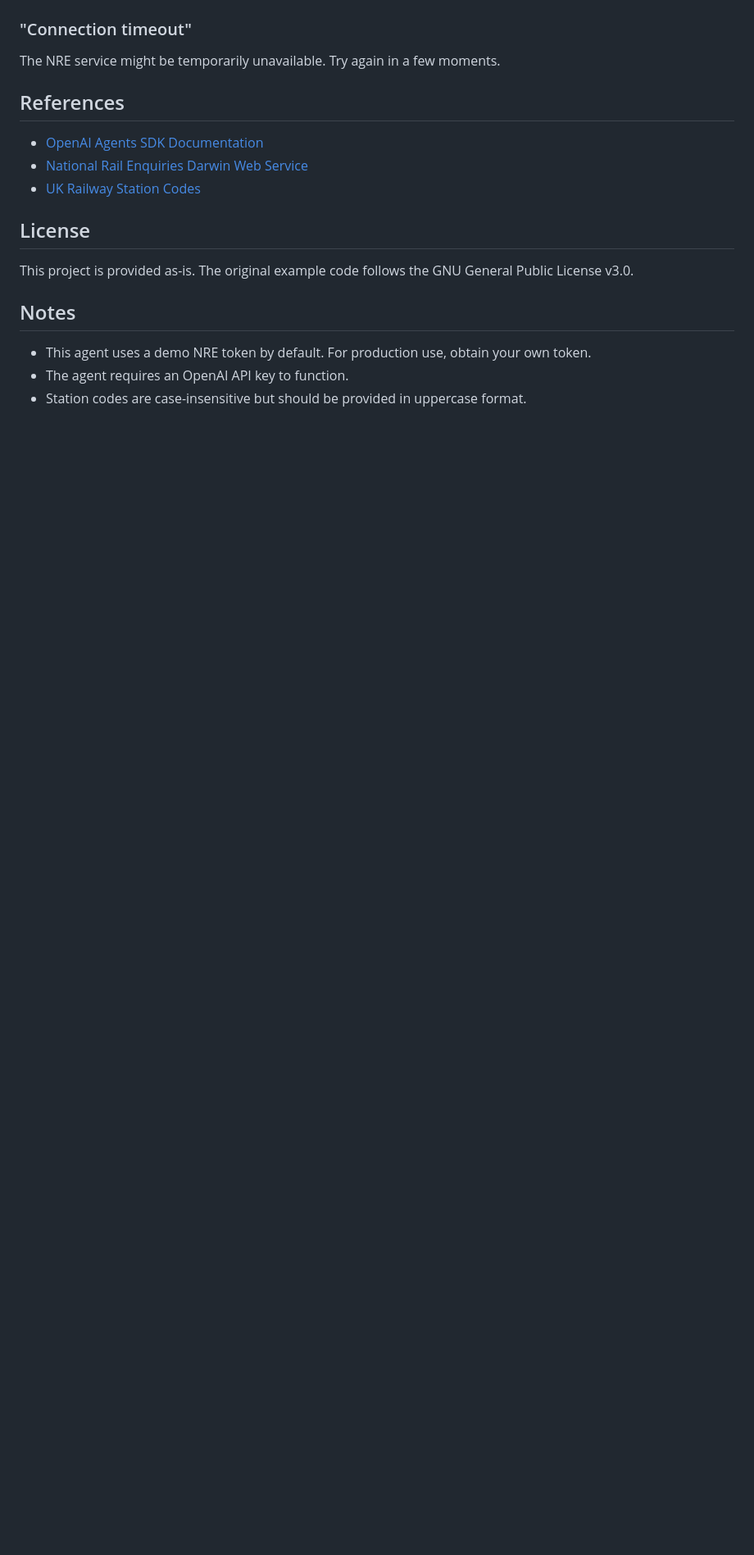
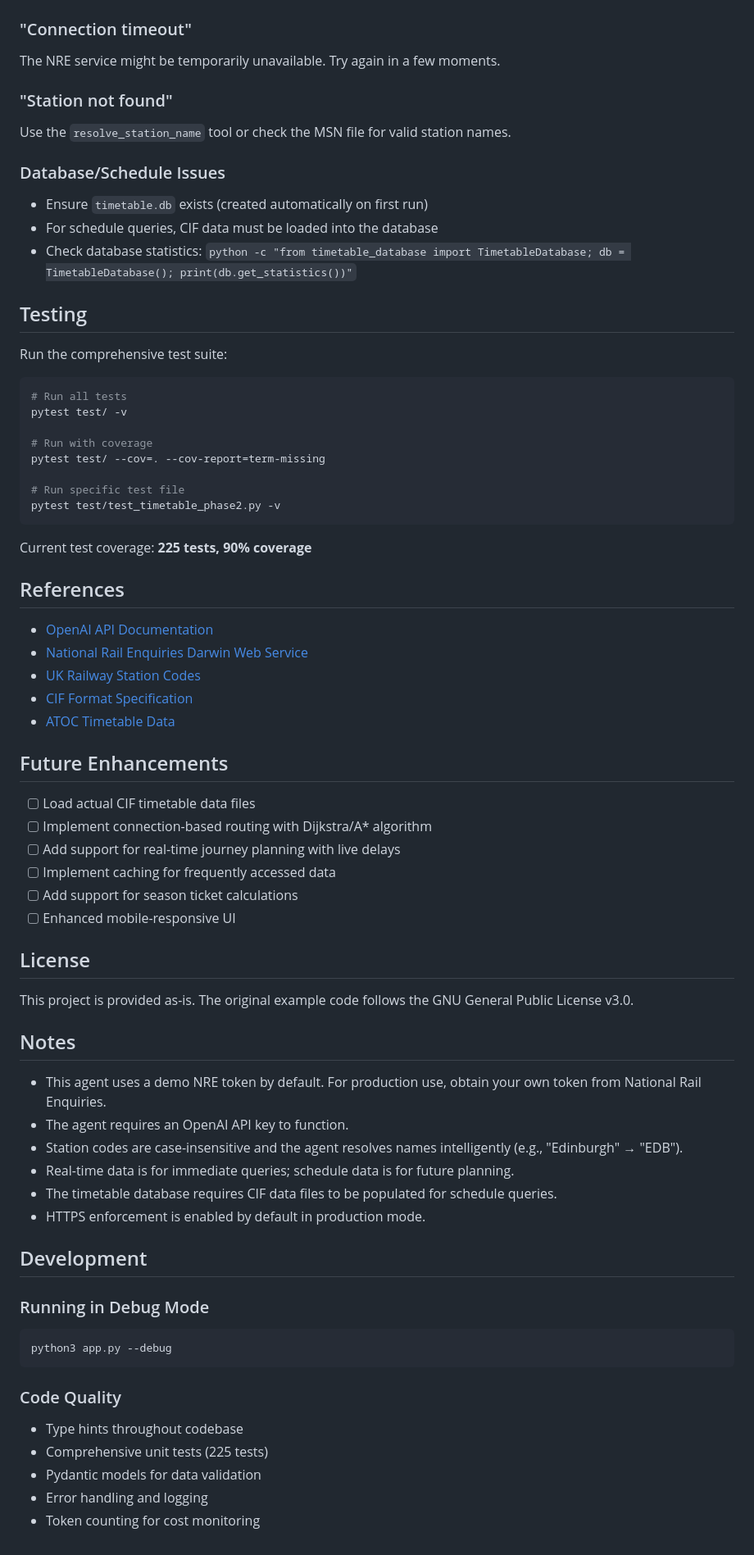
Before and after one commit to kennyphilp/trainsai, a Markdown page: README.md, the part around the change printed below. Shown: that part at 82% size. Drawn GitHub-style; blank space fills up the shorter version.

````diff
--- a/README.md
+++ b/README.md
@@ -151,11 +247,47 @@ export OPENAI_API_KEY="sk-..."
 ### "Connection timeout"
 The NRE service might be temporarily unavailable. Try again in a few moments.
 
+### "Station not found"
+Use the `resolve_station_name` tool or check the MSN file for valid station names.
+
+### Database/Schedule Issues
+- Ensure `timetable.db` exists (created automatically on first run)
+- For schedule queries, CIF data must be loaded into the database
+- Check database statistics: `python -c "from timetable_database import TimetableDatabase; db = TimetableDatabase(); print(db.get_statistics())"`
+
+## Testing
+
+Run the comprehensive test suite:
+
+```bash
+# Run all tests
+pytest test/ -v
+
+# Run with coverage
+pytest test/ --cov=. --cov-report=term-missing
+
+# Run specific test file
+pytest test/test_timetable_phase2.py -v
+```
+
+Current test coverage: **225 tests, 90% coverage**
+
 ## References
 
-- [OpenAI Agents SDK Documentation](https://openai.github.io/openai-agents-python/)
+- [OpenAI API Documentation](https://platform.openai.com/docs/)
 - [National Rail Enquiries Darwin Web Service](https://wiki.openraildata.com/index.php/NRE_Darwin_Web_Service_(Public))
 - [UK Railway Station Codes](https://en.wikipedia.org/wiki/UK_railway_station_code)
+- [CIF Format Specification](https://wiki.openraildata.com/index.php/CIF_File_Format)
+- [ATOC Timetable Data](https://www.raildeliverygroup.com/our-services/rail-data/timetable-data.html)
+
+## Future Enhancements
+
+- [ ] Load actual CIF timetable data files
+- [ ] Implement connection-based routing with Dijkstra/A* algorithm
+- [ ] Add support for real-time journey planning with live delays
+- [ ] Implement caching for frequently accessed data
+- [ ] Add support for season ticket calculations
+- [ ] Enhanced mobile-responsive UI
 
 ## License
 
@@ -163,6 +295,25 @@ This project is provided as-is. The original example code follows the GNU Genera
 
 ## Notes
 
-- This agent uses a demo NRE token by default. For production use, obtain your own token.
+- This agent uses a demo NRE token by default. For production use, obtain your own token from National Rail Enquiries.
 - The agent requires an OpenAI API key to function.
-- Station codes are case-insensitive but should be provided in uppercase format.
+- Station codes are case-insensitive and the agent resolves names intelligently (e.g., "Edinburgh" → "EDB").
+- Real-time data is for immediate queries; schedule data is for future planning.
+- The timetable database requires CIF data files to be populated for schedule queries.
+- HTTPS enforcement is enabled by default in production mode.
+
+## Development
+
+### Running in Debug Mode
+
+```bash
+python3 app.py --debug
+```
+
+### Code Quality
+
+- Type hints throughout codebase
+- Comprehensive unit tests (225 tests)
+- Pydantic models for data validation
+- Error handling and logging
+- Token counting for cost monitoring
````
Also changed, not shown: other parts of README.md (+120 -24 lines).
